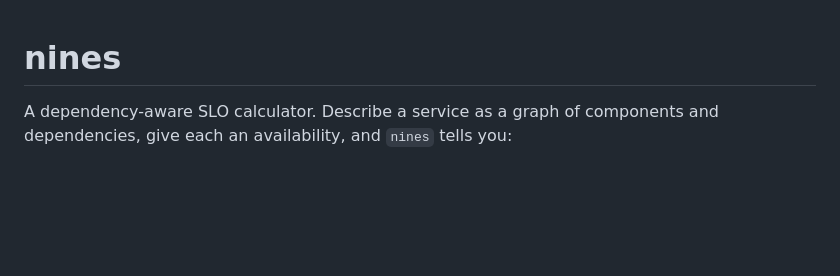
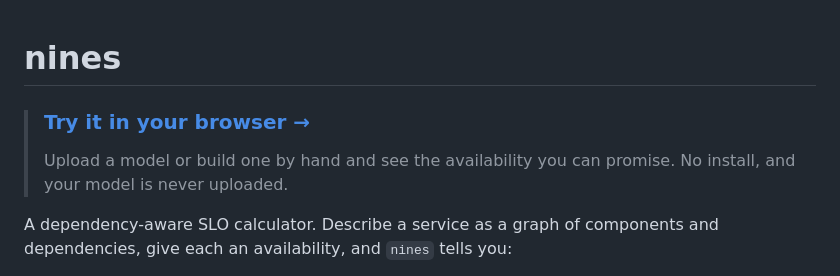
Before and after one commit to marcelblanarik/Nines, a Markdown page: README.md, the part around one of its changes. Drawn GitHub-style; blank space fills up the shorter version.

Commit message:
docs: link the live site at the top of the README
Add a prominent "Try it in your browser" link under the title and make the
screenshot link to the hosted app.

```diff
--- a/README.md
+++ b/README.md
@@ -1,4 +1,9 @@
 # nines
+
+> ### [Try it in your browser →](https://marcelblanarik.github.io/Nines/)
+>
+> Upload a model or build one by hand and see the availability you can promise. No install, and your model is never
+> uploaded.
 
 A dependency-aware SLO calculator. Describe a service as a graph of components and dependencies, give each an
 availability, and `nines` tells you:
```
Also changed, not shown: other parts of README.md (+1 -1 lines).
